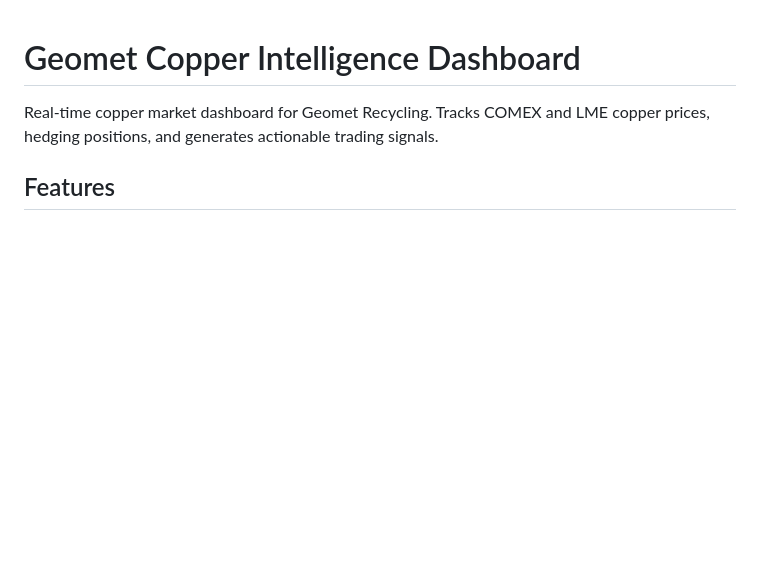
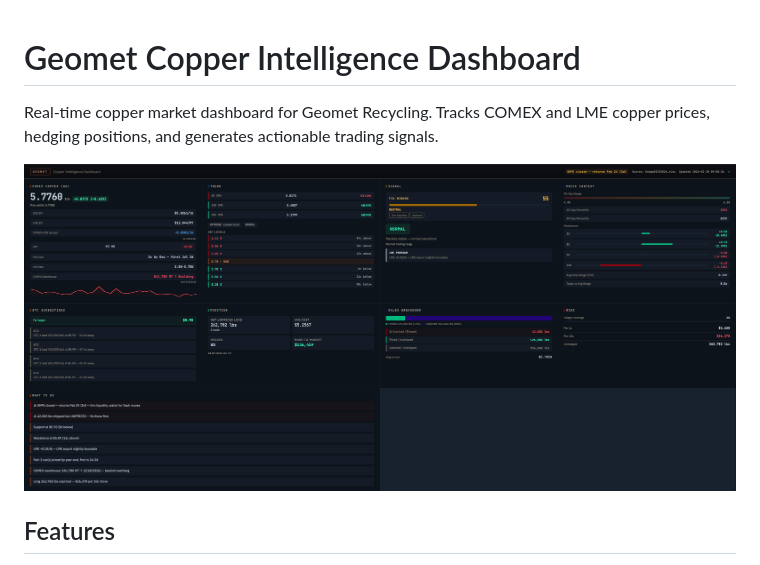
Before and after one commit to richardagoldberg-glitch/geomet-copper-dashboard, a Markdown page: README.md, the part around the change. Rendered like a GitHub page; pictures changed too: static/screenshot.png (added); blank space fills up the shorter version.

Commit message:
Add dashboard screenshot to README
Co-Authored-By: Claude Opus 4.6 <noreply@anthropic.com>

```diff
--- a/README.md
+++ b/README.md
@@ -1,6 +1,8 @@
 # Geomet Copper Intelligence Dashboard
 
 Real-time copper market dashboard for Geomet Recycling. Tracks COMEX and LME copper prices, hedging positions, and generates actionable trading signals.
+
+![Dashboard Screenshot](static/screenshot.png)
 
 ## Features
 
```
